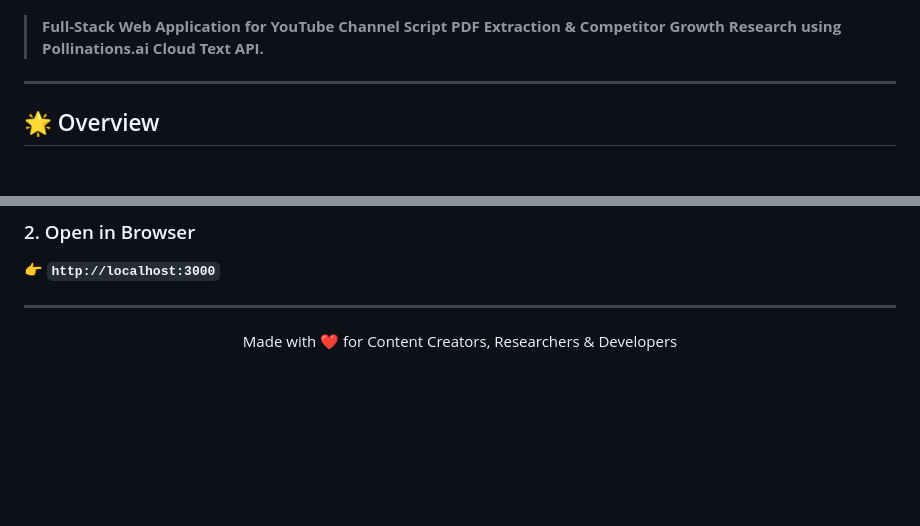
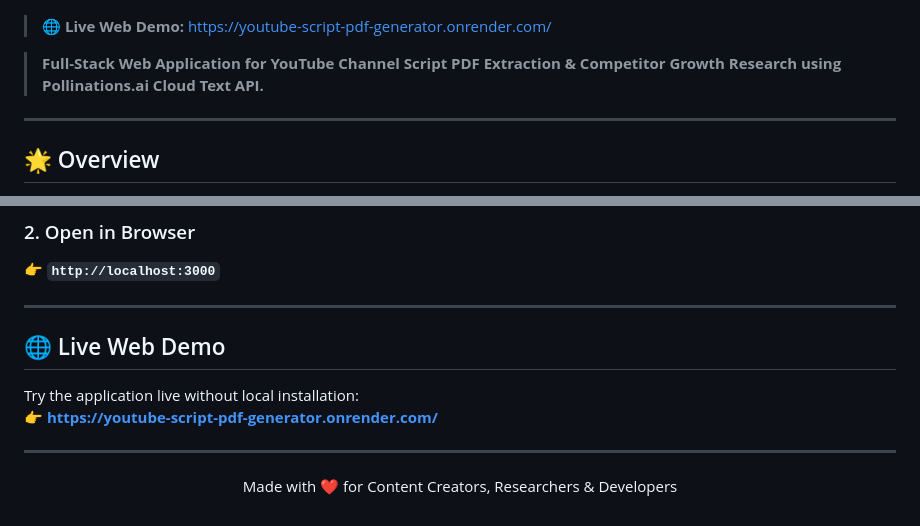
Before and after one commit to sonuukush/YouTube-Script-PDF-Generator, a Markdown page: README.md, 2 parts joined by grey strips. GitHub-like rendering; blank space fills up the shorter version.

Commit message:
Add Live Demo URL badge and section to README.md

```diff
--- a/README.md
+++ b/README.md
@@ -5,6 +6,8 @@
 ![Pollinations.ai](https://img.shields.io/badge/AI_Text-Pollinations.ai-38B2AC.svg?style=flat-square)
 ![TailwindCSS](https://img.shields.io/badge/TailwindCSS-3.x-38B2AC.svg?style=flat-square&logo=tailwind-css)
 ![License](https://img.shields.io/badge/License-MIT-orange.svg?style=flat-square)
+
+> 🌐 **Live Web Demo:** [https://youtube-script-pdf-generator.onrender.com/](https://youtube-script-pdf-generator.onrender.com/)
 
 > **Full-Stack Web Application for YouTube Channel Script PDF Extraction & Competitor Growth Research using Pollinations.ai Cloud Text API.**
 
@@ -99,4 +102,11 @@ npm start
 
 ---
 
+## 🌐 Live Web Demo
+
+Try the application live without local installation:
+👉 **[https://youtube-script-pdf-generator.onrender.com/](https://youtube-script-pdf-generator.onrender.com/)**
+
+---
+
 <p align="center">Made with ❤️ for Content Creators, Researchers & Developers</p>
```
Also changed, not shown: other parts of README.md (+1 -0 lines).
